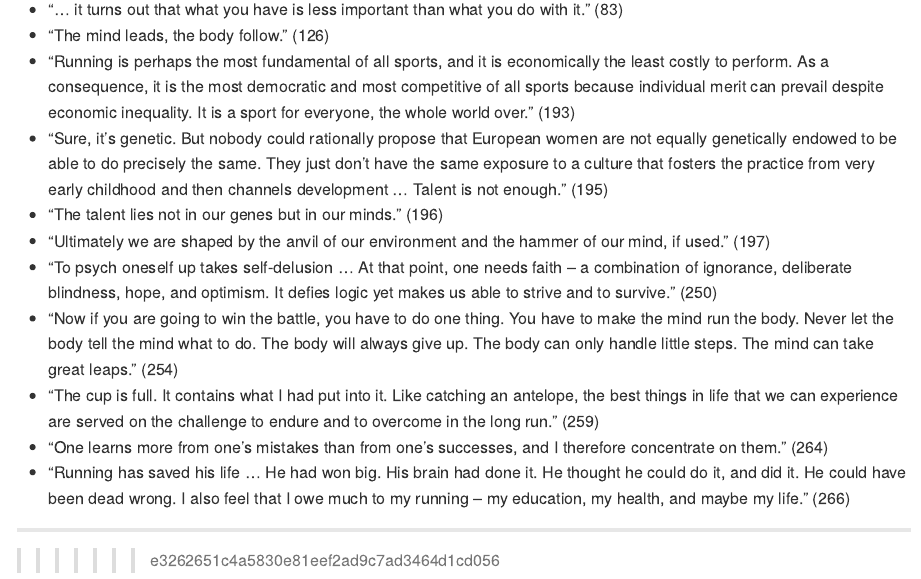
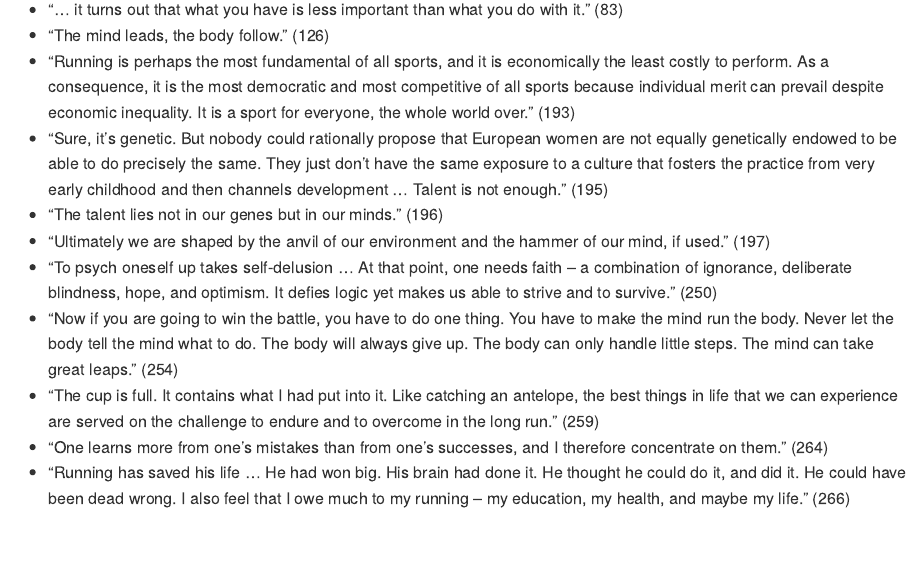
Before and after one commit to chadallison/book_quotes, an R Markdown document (quotes.rmd): the page in a window 1100 px wide, from 6380 px down. Rendered offline with R 4.5, knitr and Pandoc, with nearby package versions.

Commit message:
new commit, fixed formatting

```diff
--- a/quotes.rmd
+++ b/quotes.rmd
@@ -617,32 +617,3 @@ ___
 - "Running has saved his life ... He had won big. His brain had done it. He thought he could do it, and did it. He could have been dead wrong. I also feel that I owe much to my running -- my education, my health, and maybe my life." (266)
 
 ___
-
-
-
-
-
-
-
-
-
-
-
-
-
-
-
-
-
-
-
-
-
-
-
-
-
-
-
-
->>>>>>> e3262651c4a5830e81eef2ad9c7ad3464d1cd056
```
Also changed, not shown: README.md.
